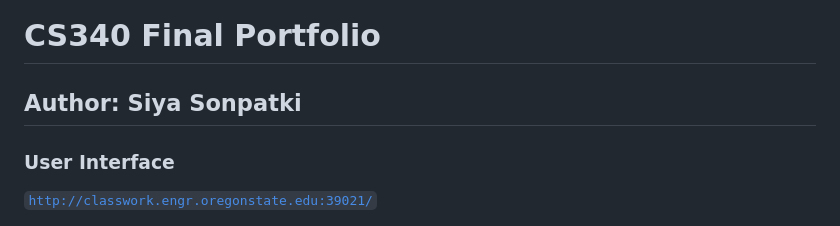
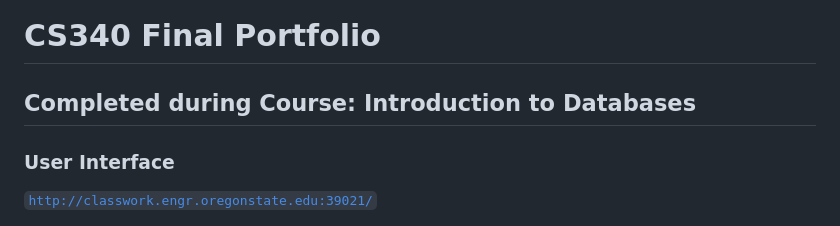
Before and after one commit to ssonpatki/CS340_databases, a Markdown page: README.md, the part around the change. GitHub-like rendering.

```diff
--- a/README.md
+++ b/README.md
@@ -1,5 +1,5 @@
 # CS340 Final Portfolio
-## Author: Siya Sonpatki
+## Completed during Course: Introduction to Databases
 
 ### User Interface
 <code>http://classwork.engr.oregonstate.edu:39021/</code>
```
